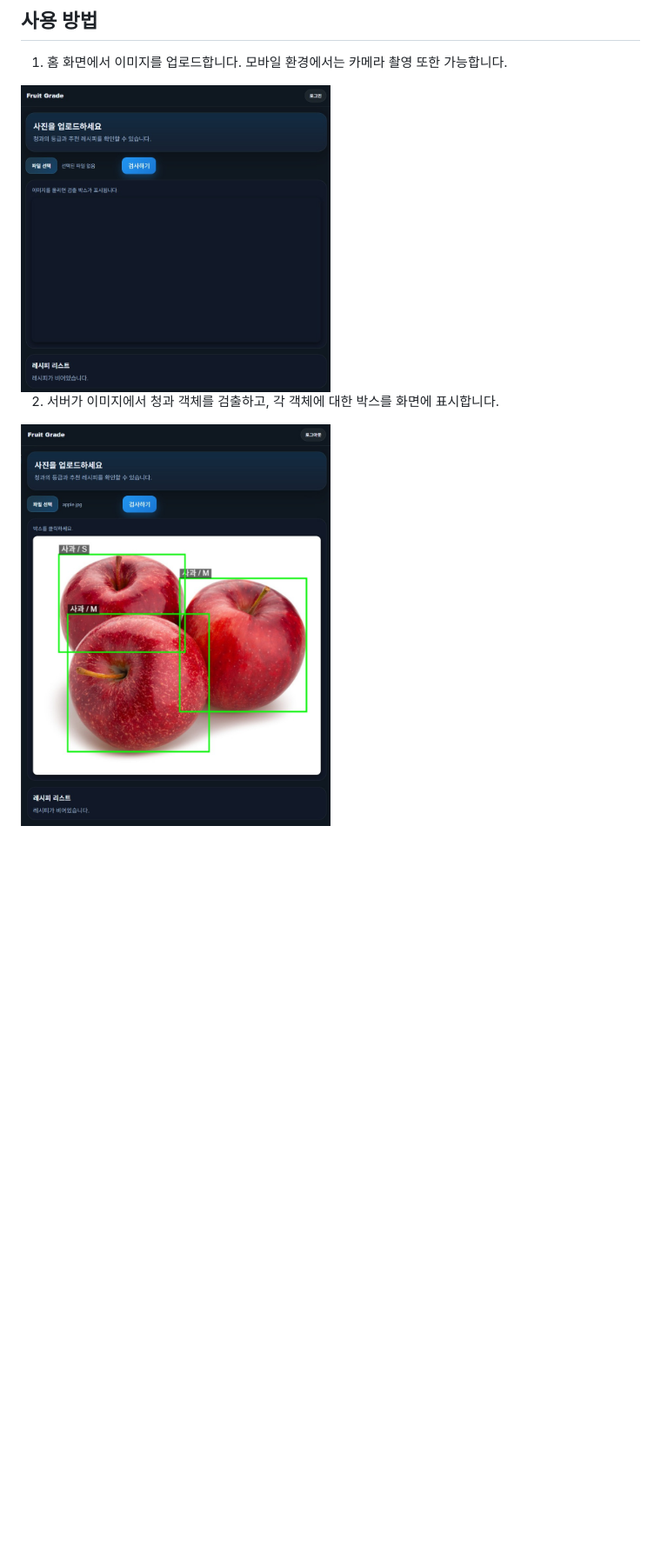
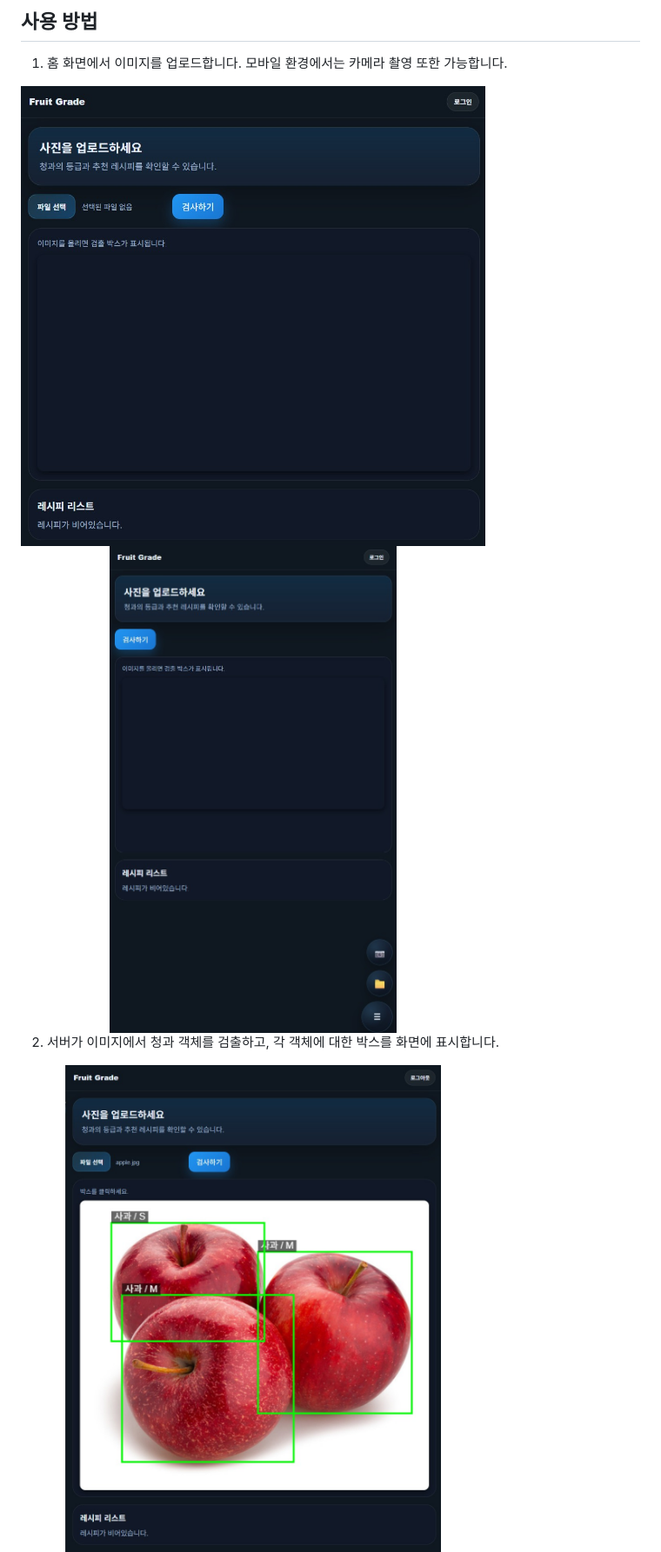
Before and after one commit to skytree33157/Fruit_Grade, a Markdown page: readme.md, the part around one of its changes. Shown at 87% size. GitHub-like rendering; pictures changed too: readme_img/mobile.jpg (added); blank space fills up the shorter version.

```diff
--- a/readme.md
+++ b/readme.md
@@ -19,9 +19,9 @@ Fruit Grade는 **사진 속 청과**를 **감지**하고, 청과 **종류와 등
 ## 사용 방법
 
 1. 홈 화면에서 이미지를 업로드합니다. 모바일 환경에서는 카메라 촬영 또한 가능합니다.
-<img src="readme_img/home.jpg" width="50%">
-
+<img src="readme_img/home.jpg" width="75%">
+<img src="readme_img/mobile.jpg" width="75%">
 
 2. 서버가 이미지에서 청과 객체를 검출하고, 각 객체에 대한 박스를 화면에 표시합니다.
-<img src="readme_img/analyze.jpg" width="50%">
+<img src="readme_img/analyze.jpg" width="75%">
 
```
Also changed, not shown: other parts of readme.md (+18 -15 lines), readme_img/popup.jpg, 6 other files.
